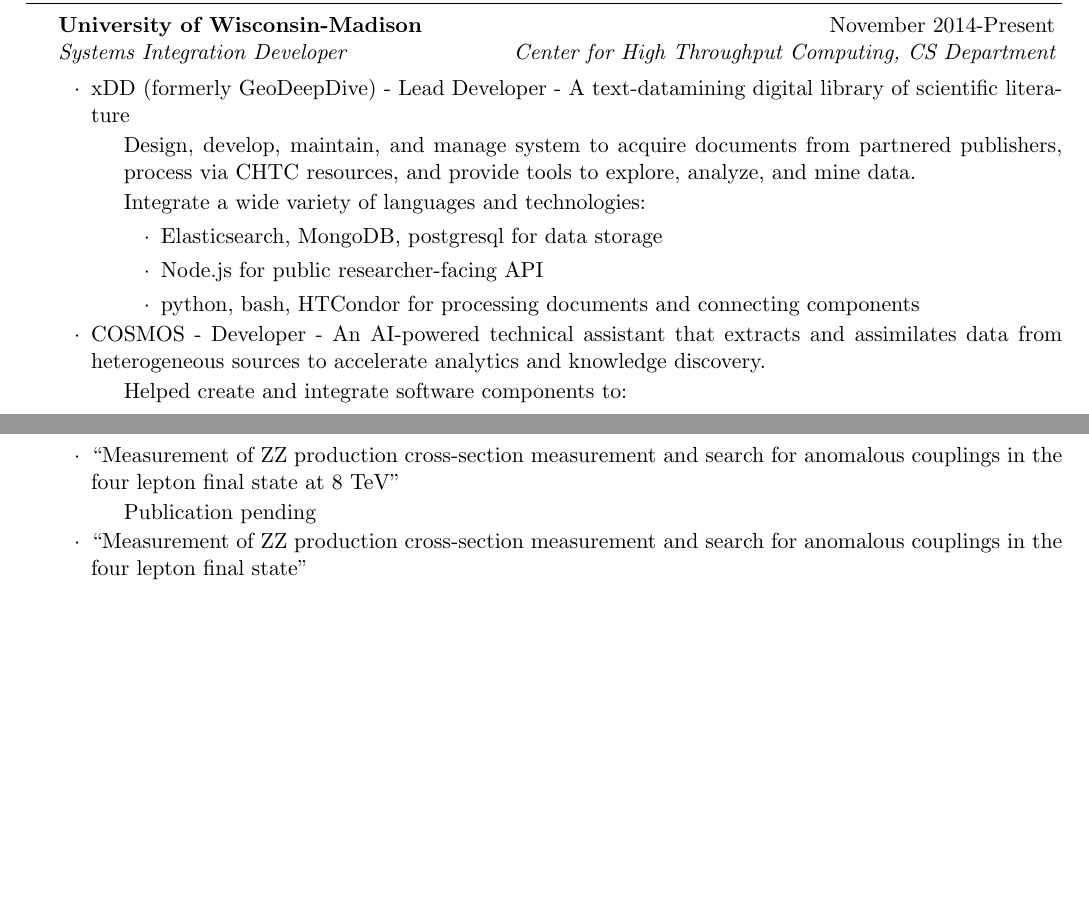
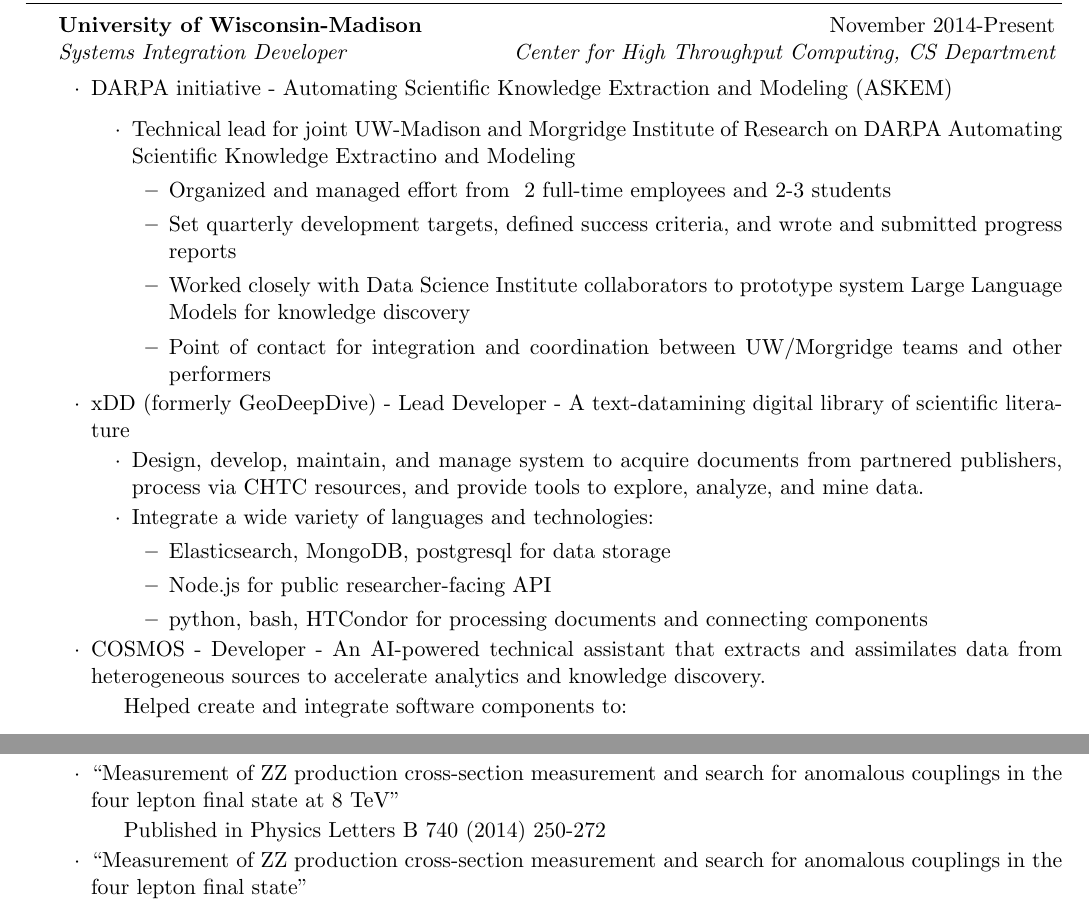
Before and after one commit to iross/vitae, a LaTeX CV (iross_resume.tex): two parts of pages 1 and 2 of 2, joined at a grey line, cut so that both start at the same text, the shorter picture padded with empty space. Compiled offline with pdfLaTeX.

Commit message:
Some ASKEM updates

```diff
--- a/iross_resume.tex
+++ b/iross_resume.tex
@@ -97,12 +97,30 @@
 
 % TODO: Focus on ML-y algorithm-y, high-impact, noticeable, etc.
 
+% TODO: Add more ASKEM-specific context
+
 \begin{rSubsection}{University of Wisconsin-Madison}{November
     2014-Present}{Systems Integration Developer}{Center for High Throughput
     Computing, CS Department}
+\item DARPA initiative - Automating Scientific Knowledge Extraction and Modeling (ASKEM)
+    \begin{itemize}{}{\leftmargin=1.5em}
+      \renewcommand\labelitemi{$\cdot$}
+      \item Technical lead for joint UW-Madison and Morgridge Institute of Research on DARPA Automating Scientific Knowledge Extractino and Modeling
+        \begin{itemize}{}{\leftmargin=1.25em}
+          \itemsep -0.3em \vspace{-0.3em} % Compress items in list together for aesthetics
+          \item Organized and managed effort from ~2 full-time employees and 2-3 students
+          \item Set quarterly development targets, defined success criteria, and
+              wrote and submitted progress reports
+          \item Worked closely with Data Science Institute collaborators to
+              prototype system Large Language Models for knowledge discovery
+          \item Point of contact for integration and coordination between
+              UW/Morgridge teams and other performers
+        \end{itemize}
+    \end{itemize}
 \item xDD (formerly GeoDeepDive) - Lead Developer - A text-datamining digital library of
     scientific literature
-    \begin{list}{}{\leftmargin=1.5em}
+    \begin{itemize}{}{\leftmargin=1.5em}
+      \renewcommand\labelitemi{$\cdot$}
       \itemsep -0.5em \vspace{-0.5em} % Compress items in list together for aesthetics
       \item Design, develop, maintain, and manage system to acquire
           documents from partnered publishers, process via CHTC resources,
@@ -116,11 +134,7 @@
           \item python, bash, HTCondor for processing documents and
           connecting components
         \end{itemize}
-      %\item Big huge pile of documents and novel ways to explore it.
-      %\item Collaborations?
-      %\item Workshop?
-      %\item Funded by NSF ICER 1343760
-    \end{list}
+    \end{itemize}
 \item COSMOS - Developer - An AI-powered technical assistant that extracts and assimilates data from heterogeneous sources to accelerate analytics and knowledge discovery.
     \begin{list}{}{\leftmargin=1.5em}
       \itemsep -0.5em \vspace{-0.5em} % Compress items in list together for aesthetics
@@ -238,7 +252,7 @@
 anomalous couplings in the four lepton final state at 8 TeV''
     \begin{list}{}{\leftmargin=1.5em}
       \itemsep -0.5em \vspace{-0.5em} % Compress items in list together for aesthetics
-      \item Publication pending
+      \item Published in Physics Letters B 740 (2014) 250-272
     \end{list}
 \item ``Measurement of ZZ production cross-section measurement and search for
 anomalous couplings in the four lepton final state''
```
